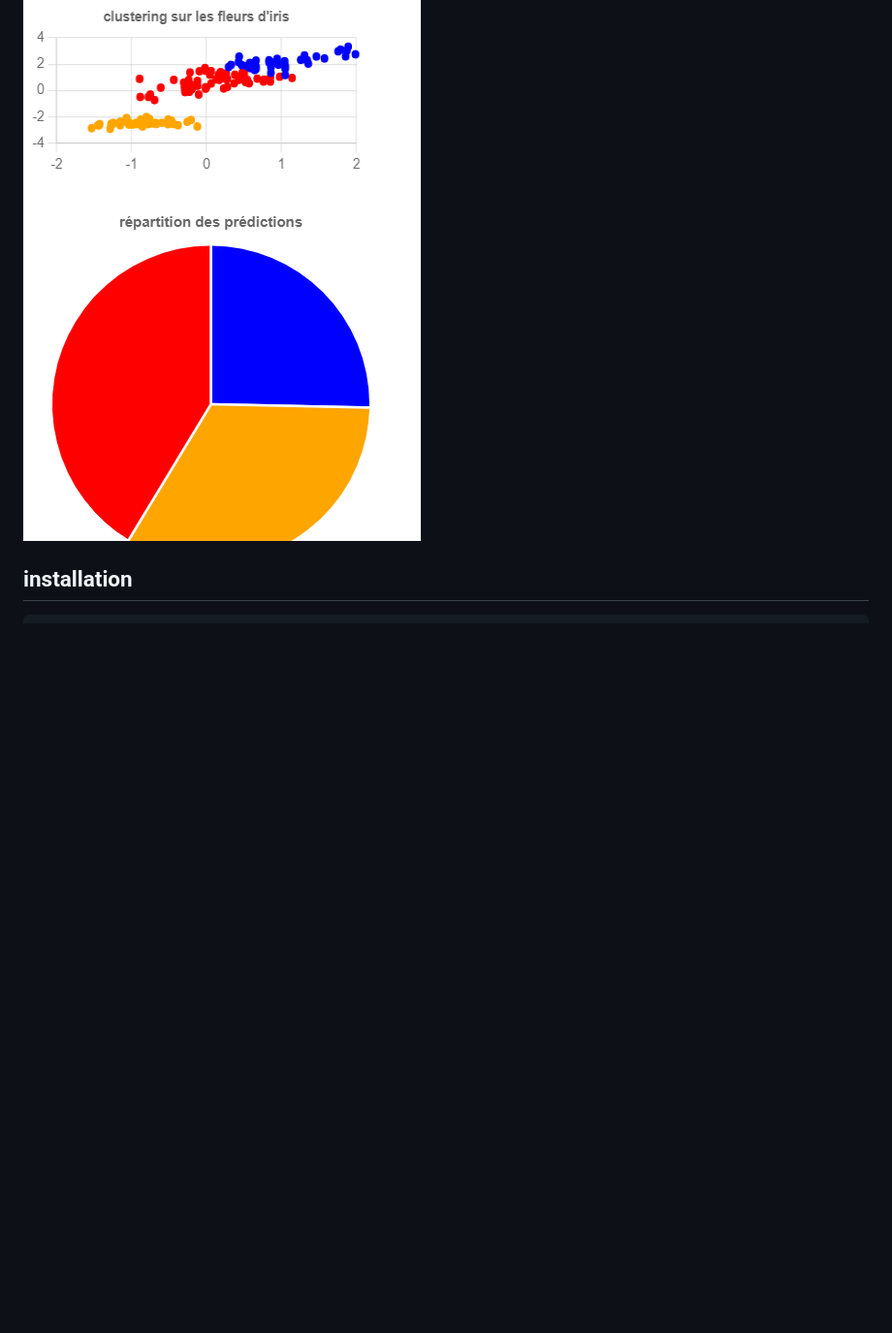
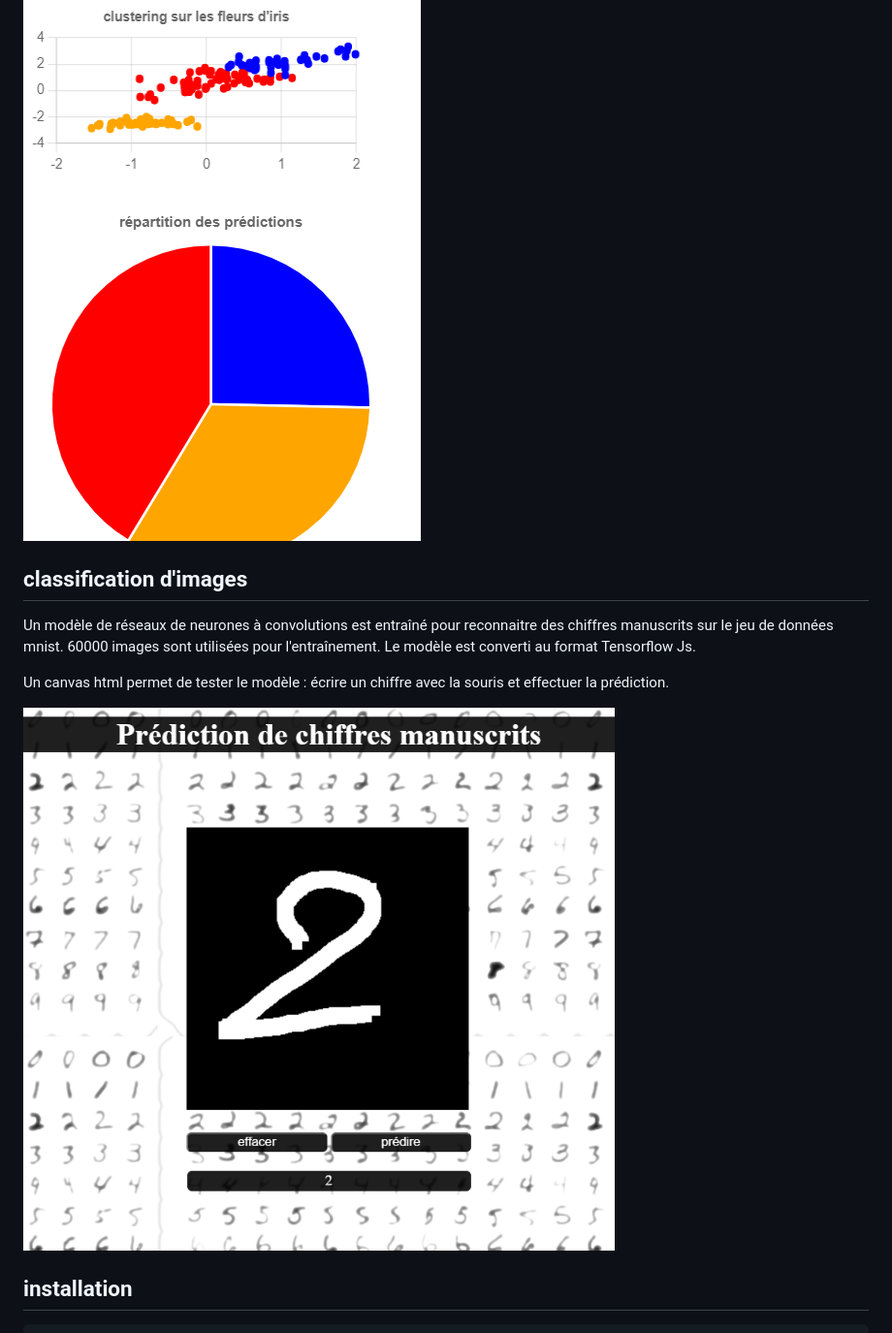
Before and after one commit to erwan29880/machine_learning_avec_javaScript_et_node, a Markdown page: readme.md, the part around the change. Shown: that part at 97% size. GitHub-like rendering; pictures changed too: public/images/digits.png (added); blank space fills up the shorter version.

Commit message:
add digits

````diff
--- a/readme.md
+++ b/readme.md
@@ -18,6 +18,15 @@ Utilisation de l'algorithme KMeans sur l'ensemble du dataset des fleurs d'iris.
 
 ![cluster](./public/images/clusterPage.png)
 
+## classification d'images
+
+Un modèle de réseaux de neurones à convolutions est entraîné pour reconnaitre des chiffres manuscrits sur
+le jeu de données mnist. 60000 images sont utilisées pour l'entraînement. Le modèle est converti au format Tensorflow Js.
+
+Un canvas html permet de tester le modèle : écrire un chiffre avec la souris et effectuer la prédiction.
+
+![digit](./public/images/digits.png)
+
 ## installation
 
 ``` bash
````
Also changed, not shown: public/images/mnist.png (added), 9 other files.
